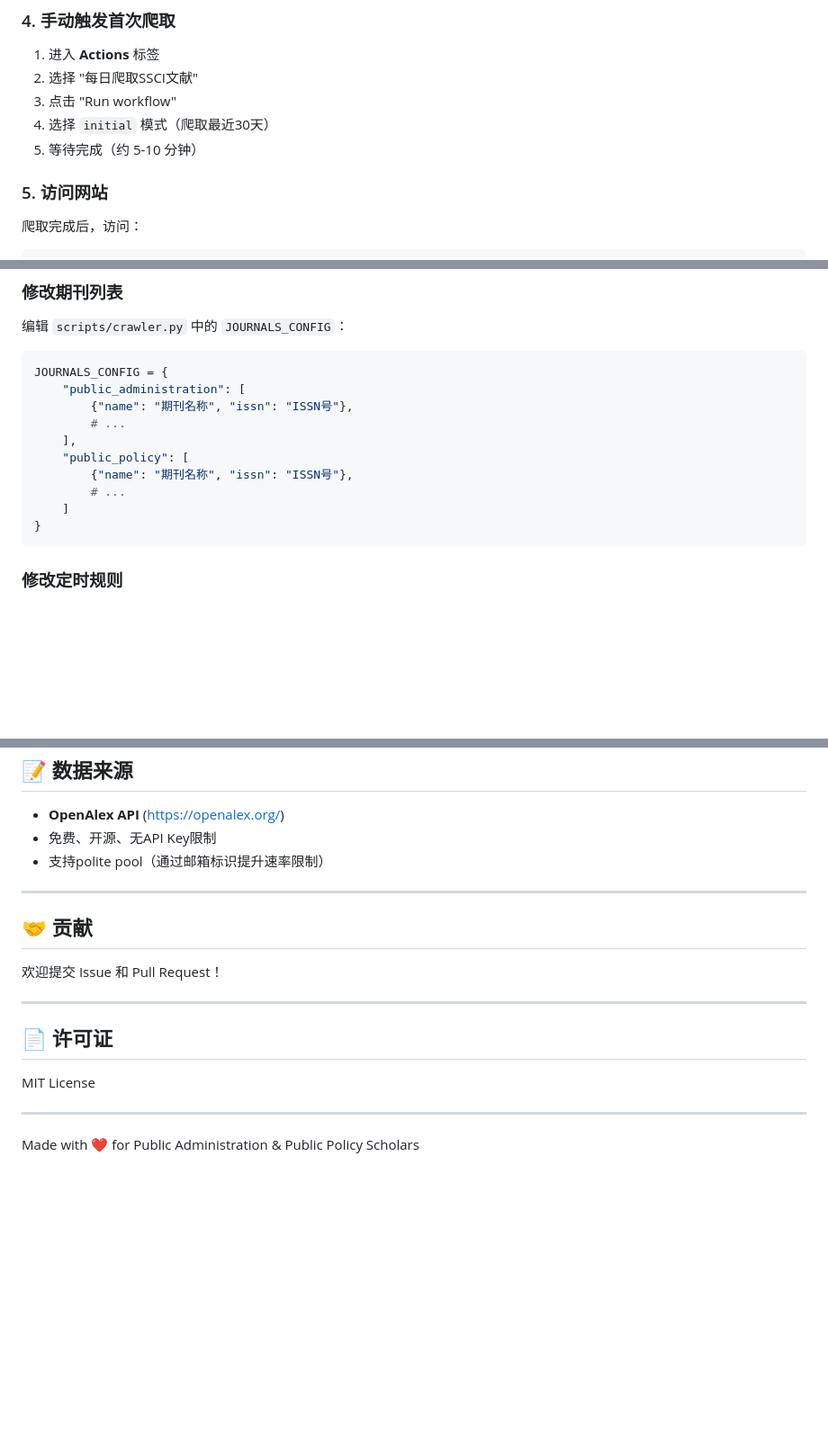
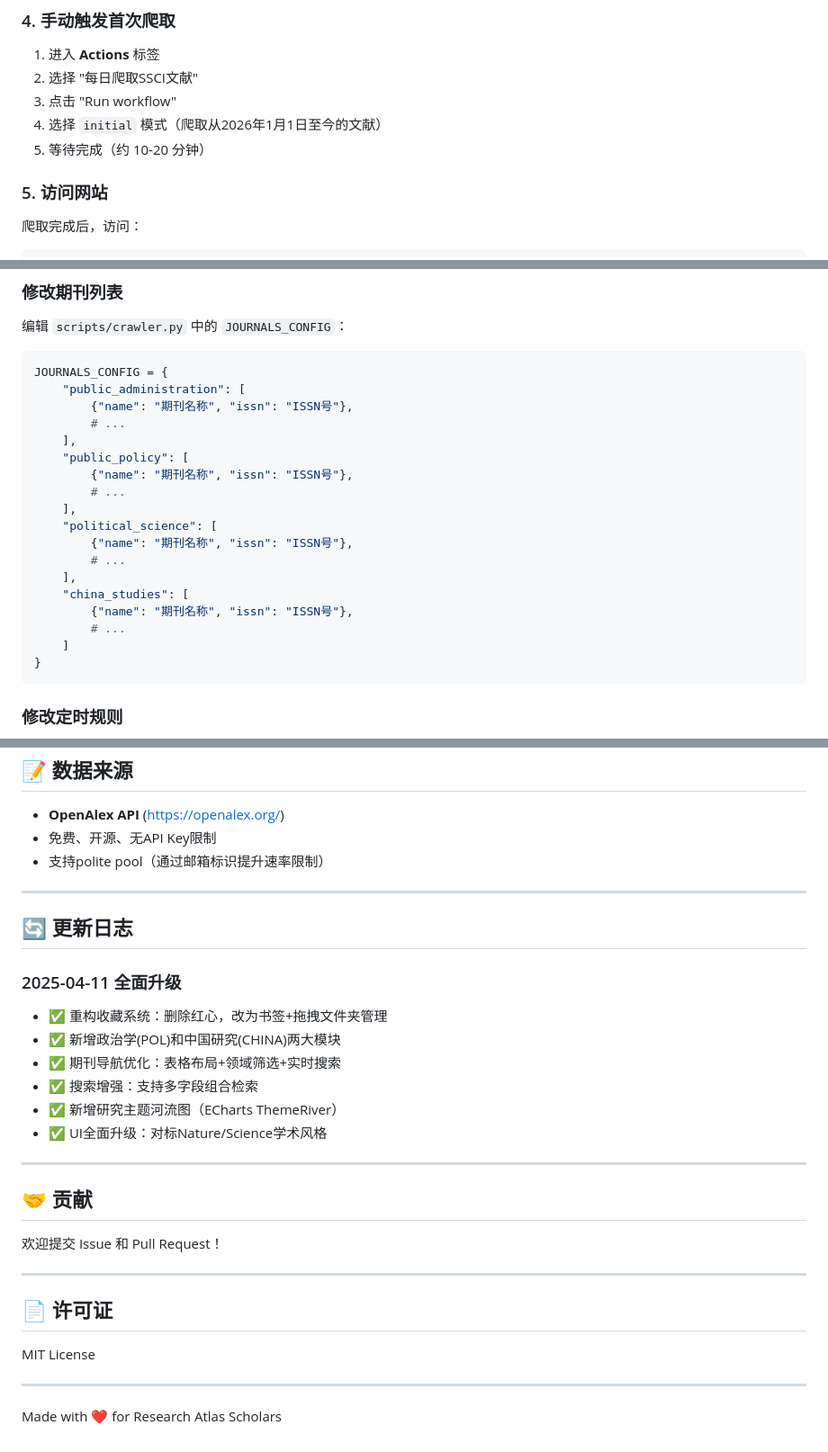
Before and after one commit to PPJian-creater/paper-tracker, a Markdown page: README.md, 3 parts joined by grey strips. Shown at 90% size. GitHub-like rendering; blank space fills up the shorter version.

````diff
--- a/README.md
+++ b/README.md
@@ -41,8 +92,8 @@
 1. 进入 **Actions** 标签
 2. 选择 "每日爬取SSCI文献"
 3. 点击 "Run workflow"
-4. 选择 `initial` 模式（爬取最近30天）
-5. 等待完成（约 5-10 分钟）
+4. 选择 `initial` 模式（爬取从2026年1月1日至今的文献）
+5. 等待完成（约 10-20 分钟）
 
 ### 5. 访问网站
 
@@ -94,6 +145,14 @@ JOURNALS_CONFIG = {
     "public_policy": [
         {"name": "期刊名称", "issn": "ISSN号"},
         # ...
+    ],
+    "political_science": [
+        {"name": "期刊名称", "issn": "ISSN号"},
+        # ...
+    ],
+    "china_studies": [
+        {"name": "期刊名称", "issn": "ISSN号"},
+        # ...
     ]
 }
 ```
@@ -151,6 +211,18 @@ python -m http.server 8000
 
 ---
 
+## 🔄 更新日志
+
+### 2025-04-11 全面升级
+- ✅ 重构收藏系统：删除红心，改为书签+拖拽文件夹管理
+- ✅ 新增政治学(POL)和中国研究(CHINA)两大模块
+- ✅ 期刊导航优化：表格布局+领域筛选+实时搜索
+- ✅ 搜索增强：支持多字段组合检索
+- ✅ 新增研究主题河流图（ECharts ThemeRiver）
+- ✅ UI全面升级：对标Nature/Science学术风格
+
+---
+
 ## 🤝 贡献
 
 欢迎提交 Issue 和 Pull Request！
@@ -163,4 +235,4 @@ MIT License
 
 ---
 
-Made with ❤️ for Public Administration & Public Policy Scholars
+Made with ❤️ for Research Atlas Scholars
````
Also changed, not shown: other parts of README.md (+65 -13 lines).
